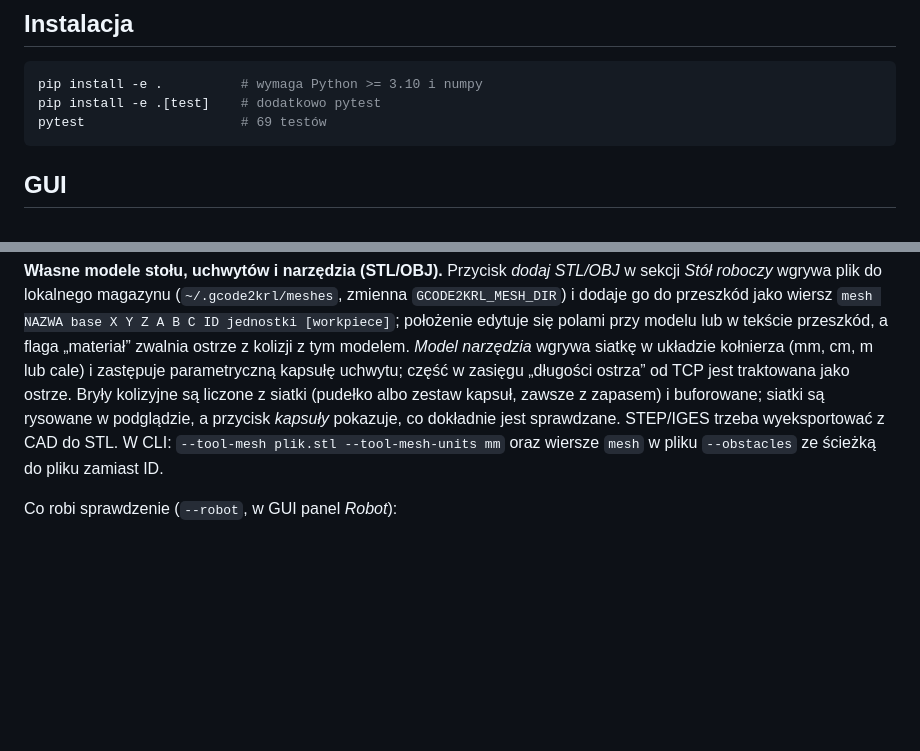
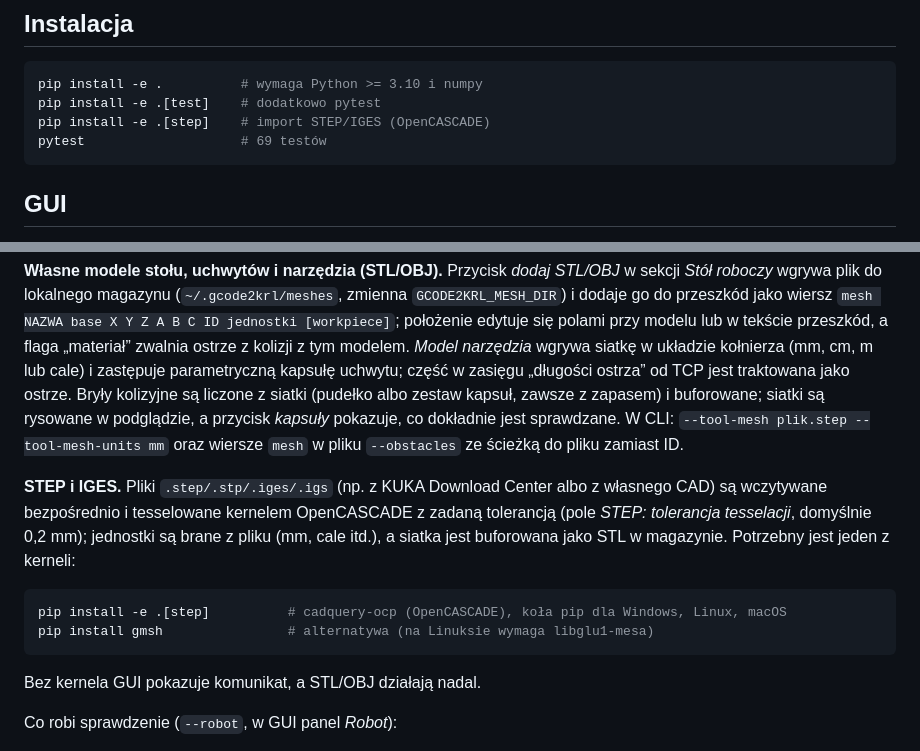
Before and after one commit to gabkaras/GCODE_TRANSLATOR, a Markdown page: README.md, 2 parts joined by grey strips. GitHub-like rendering; blank space fills up the shorter version.

````diff
--- a/README.md
+++ b/README.md
@@ -17,6 +17,7 @@ G-code (.nc) ──parser──> ruchy ──dopasowanie łuków──> SLIN / S
 ```bash
 pip install -e .          # wymaga Python >= 3.10 i numpy
 pip install -e .[test]    # dodatkowo pytest
+pip install -e .[step]    # import STEP/IGES (OpenCASCADE)
 pytest                    # 69 testów
 ```
 
@@ -142,9 +143,22 @@ siatkę w układzie kołnierza (mm, cm, m lub cale) i zastępuje parametryczną
 kapsułę uchwytu; część w zasięgu „długości ostrza” od TCP jest traktowana
 jako ostrze. Bryły kolizyjne są liczone z siatki (pudełko albo zestaw kapsuł,
 zawsze z zapasem) i buforowane; siatki są rysowane w podglądzie, a przycisk
-*kapsuły* pokazuje, co dokładnie jest sprawdzane. STEP/IGES trzeba
-wyeksportować z CAD do STL. W CLI: `--tool-mesh plik.stl --tool-mesh-units mm`
-oraz wiersze `mesh` w pliku `--obstacles` ze ścieżką do pliku zamiast ID.
+*kapsuły* pokazuje, co dokładnie jest sprawdzane. W CLI: `--tool-mesh
+plik.step --tool-mesh-units mm` oraz wiersze `mesh` w pliku `--obstacles` ze
+ścieżką do pliku zamiast ID.
+
+**STEP i IGES.** Pliki `.step/.stp/.iges/.igs` (np. z KUKA Download Center
+albo z własnego CAD) są wczytywane bezpośrednio i tesselowane kernelem
+OpenCASCADE z zadaną tolerancją (pole *STEP: tolerancja tesselacji*, domyślnie
+0,2 mm); jednostki są brane z pliku (mm, cale itd.), a siatka jest buforowana
+jako STL w magazynie. Potrzebny jest jeden z kerneli:
+
+```bash
+pip install -e .[step]          # cadquery-ocp (OpenCASCADE), koła pip dla Windows, Linux, macOS
+pip install gmsh                # alternatywa (na Linuksie wymaga libglu1-mesa)
+```
+
+Bez kernela GUI pokazuje komunikat, a STL/OBJ działają nadal.
 
 Co robi sprawdzenie (`--robot`, w GUI panel *Robot*):
 
````
Also changed, not shown: docs/gui_step.png (added), 9 other files.
